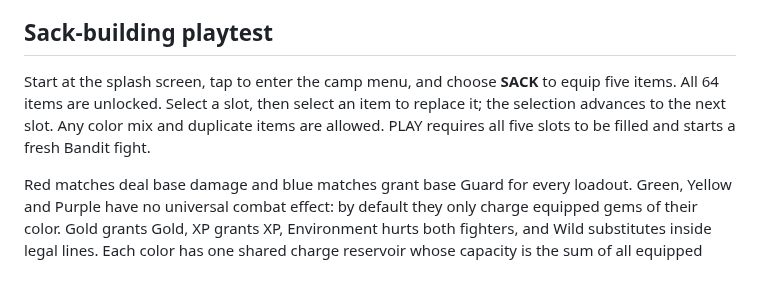
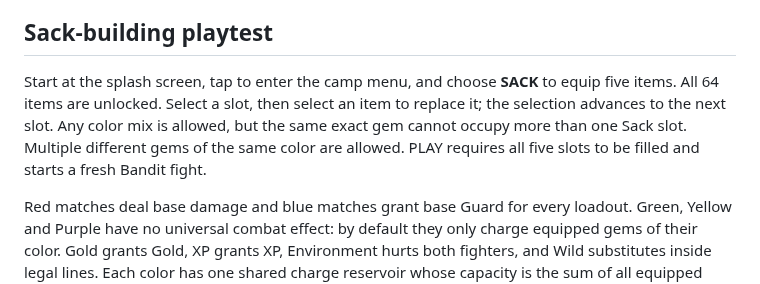
Before and after one commit to CaptainPWilly/GemMO, a Markdown page: README.md, the part around the change. Drawn GitHub-style.

Commit message:
Document unique-gem Sack rule

```diff
--- a/README.md
+++ b/README.md
@@ -45,7 +45,7 @@ A root-based static deployment also serves files under `godot/`; keeping the rep
 
 ## Sack-building playtest
 
-Start at the splash screen, tap to enter the camp menu, and choose **SACK** to equip five items. All 64 items are unlocked. Select a slot, then select an item to replace it; the selection advances to the next slot. Any color mix and duplicate items are allowed. PLAY requires all five slots to be filled and starts a fresh Bandit fight.
+Start at the splash screen, tap to enter the camp menu, and choose **SACK** to equip five items. All 64 items are unlocked. Select a slot, then select an item to replace it; the selection advances to the next slot. Any color mix is allowed, but the same exact gem cannot occupy more than one Sack slot. Multiple different gems of the same color are allowed. PLAY requires all five slots to be filled and starts a fresh Bandit fight.
 
 Red matches deal base damage and blue matches grant base Guard for every loadout. Green, Yellow and Purple have no universal combat effect: by default they only charge equipped gems of their color. Gold grants Gold, XP grants XP, Environment hurts both fighters, and Wild substitutes inside legal lines. Each color has one shared charge reservoir whose capacity is the sum of all equipped item costs of that color. A match adds charge once to that pool; activating an item spends only its cost and preserves the remainder for any same-color item. Absent-color charge is lost. Each active replaces a board move. Overdrive cannot stack. The settings page offers reduced animation. Loadouts and settings persist locally when browser storage is available.
 
```
